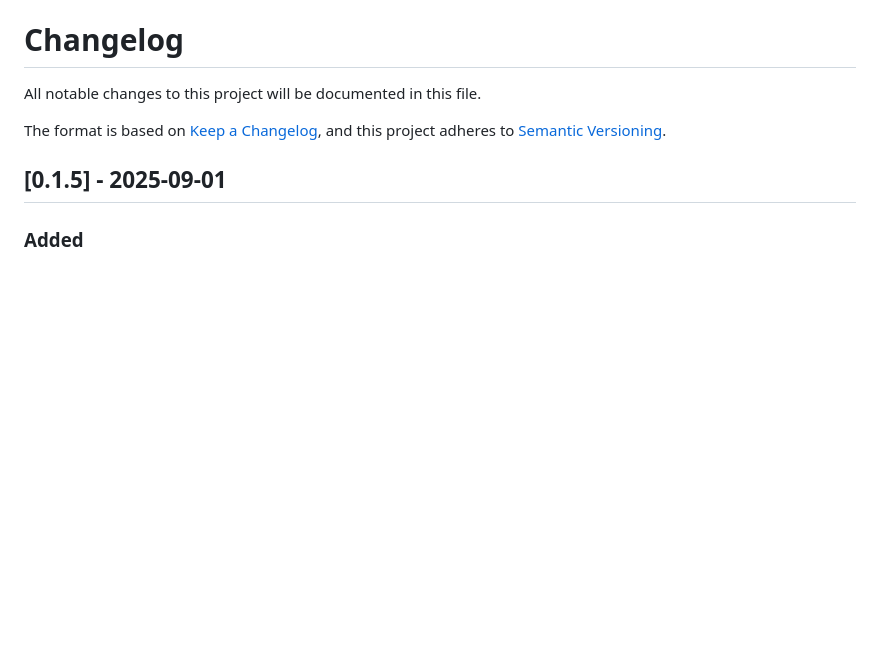
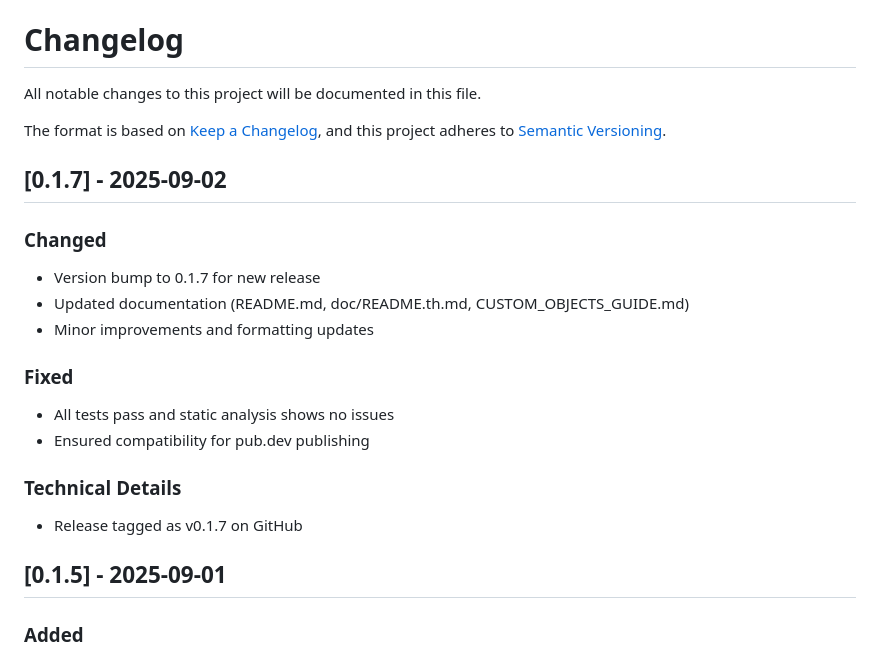
Before and after one commit to Kidpech-code/algomate, a Markdown page: CHANGELOG.md, the part around the change. Rendered like a GitHub page; blank space fills up the shorter version.

Commit message:
docs: update CHANGELOG for v0.1.7 release

```diff
--- a/CHANGELOG.md
+++ b/CHANGELOG.md
@@ -4,6 +4,23 @@ All notable changes to this project will be documented in this file.
 
 The format is based on [Keep a Changelog](https://keepachangelog.com/en/1.0.0/),
 and this project adheres to [Semantic Versioning](https://semver.org/spec/v2.0.0.html).
+
+## [0.1.7] - 2025-09-02
+
+### Changed
+
+- Version bump to 0.1.7 for new release
+- Updated documentation (README.md, doc/README.th.md, CUSTOM_OBJECTS_GUIDE.md)
+- Minor improvements and formatting updates
+
+### Fixed
+
+- All tests pass and static analysis shows no issues
+- Ensured compatibility for pub.dev publishing
+
+### Technical Details
+
+- Release tagged as v0.1.7 on GitHub
 
 ## [0.1.5] - 2025-09-01
 
```
